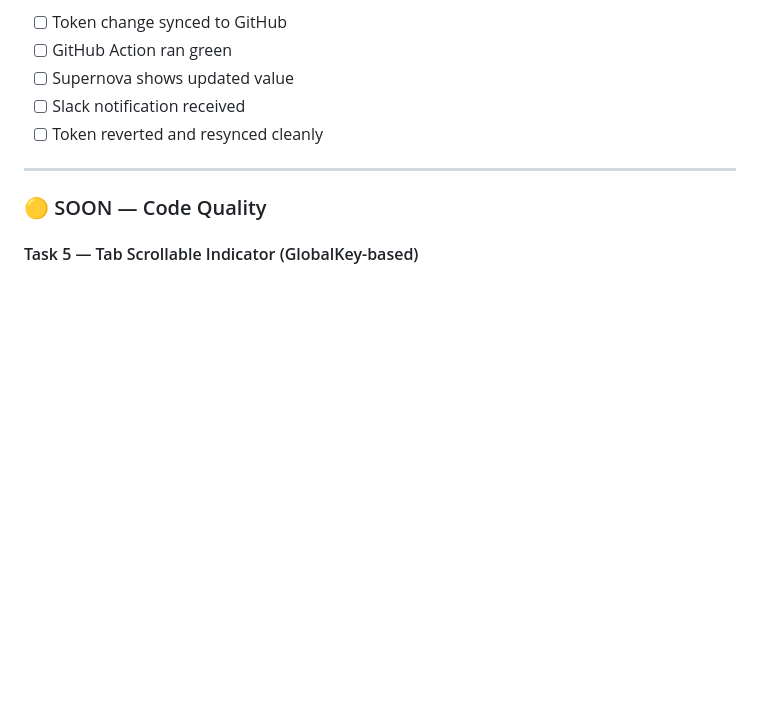
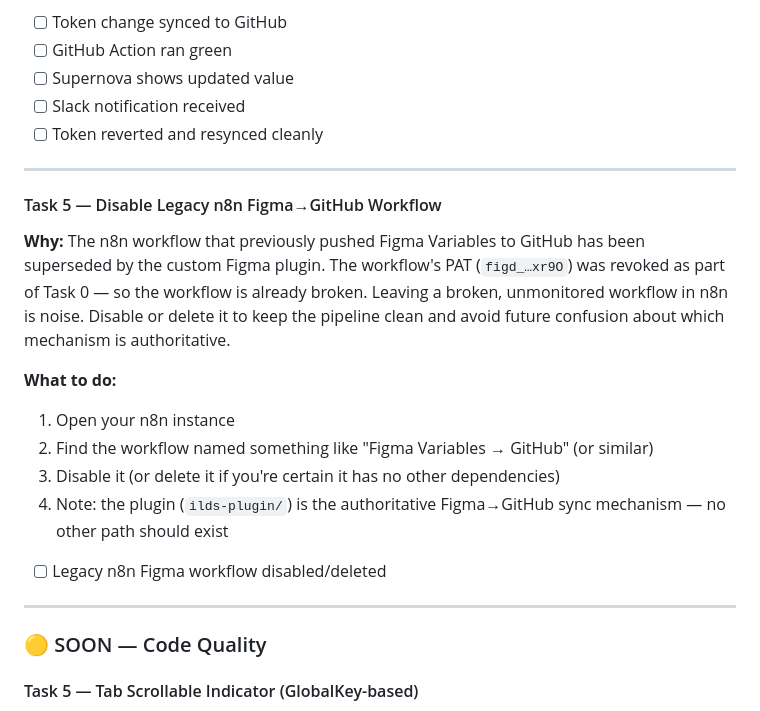
Before and after one commit to dsoftacademy/ilds-design-system, a Markdown page: ILDS_PROJECT_MASTER.md, the part around the change. Drawn GitHub-style; blank space fills up the shorter version.

Commit message:
docs: add Task 5 - disable legacy n8n Figma workflow
n8n workflow superseded by the plugin; its PAT was revoked in Task 0.
Broken workflow should be disabled/deleted to keep pipeline clean.

Co-Authored-By: Claude Sonnet 4.6 (1M context) <noreply@anthropic.com>

```diff
--- a/ILDS_PROJECT_MASTER.md
+++ b/ILDS_PROJECT_MASTER.md
@@ -766,6 +766,19 @@ SingleChildScrollView(
 
 ---
 
+#### Task 5 — Disable Legacy n8n Figma→GitHub Workflow
+**Why:** The n8n workflow that previously pushed Figma Variables to GitHub has been superseded by the custom Figma plugin. The workflow's PAT (`figd_…xr9O`) was revoked as part of Task 0 — so the workflow is already broken. Leaving a broken, unmonitored workflow in n8n is noise. Disable or delete it to keep the pipeline clean and avoid future confusion about which mechanism is authoritative.
+
+**What to do:**
+1. Open your n8n instance
+2. Find the workflow named something like "Figma Variables → GitHub" (or similar)
+3. Disable it (or delete it if you're certain it has no other dependencies)
+4. Note: the plugin (`ilds-plugin/`) is the authoritative Figma→GitHub sync mechanism — no other path should exist
+
+- [ ] Legacy n8n Figma workflow disabled/deleted
+
+---
+
 ### 🟡 SOON — Code Quality
 
 #### Task 5 — Tab Scrollable Indicator (GlobalKey-based)
```
